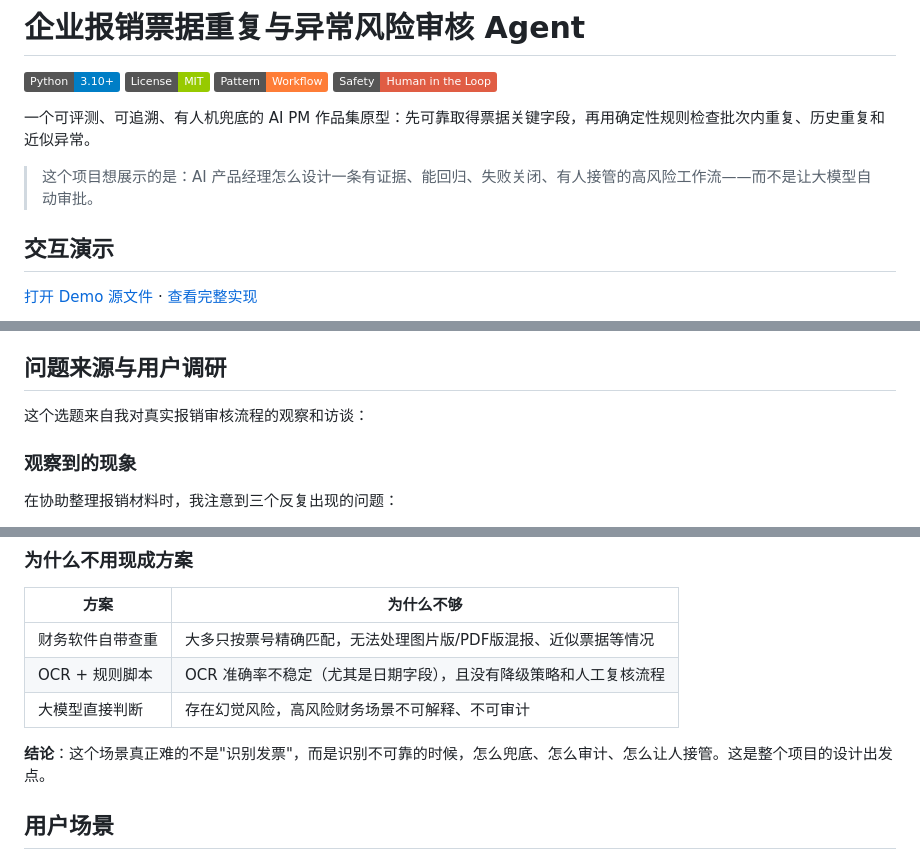
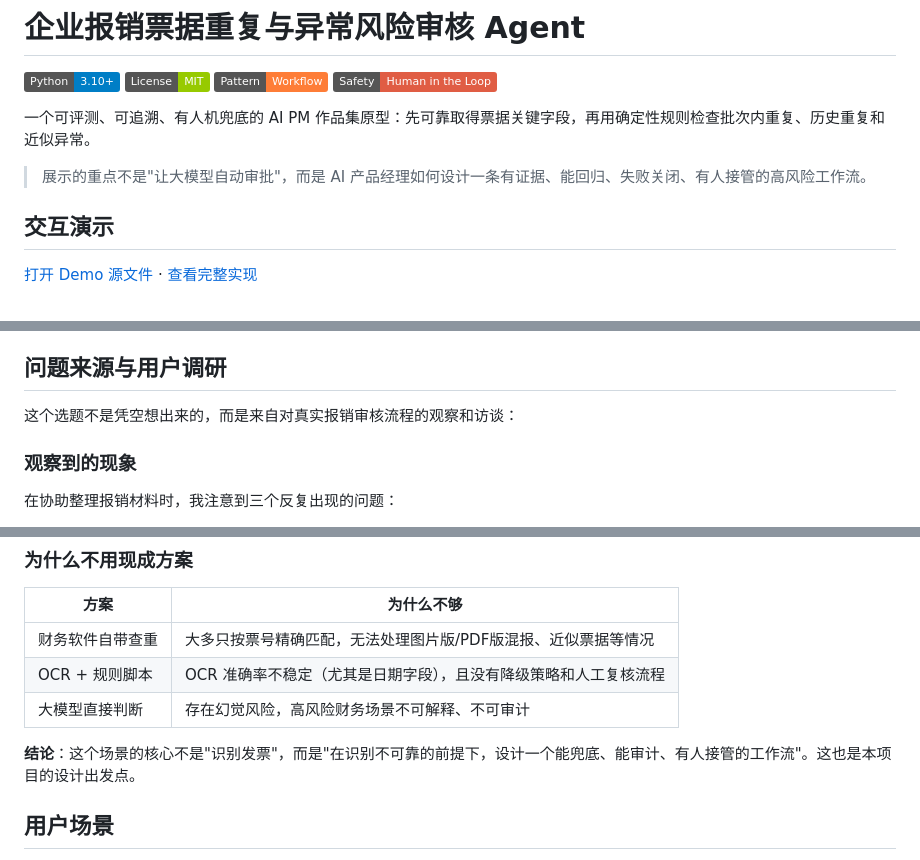
Before and after one commit to Alaraby527/invoice-risk-review-agent, a Markdown page: README.md, 3 parts joined by grey strips. Drawn GitHub-style; badges without logos.

Commit message:
revert: 恢复 README 原文

```diff
--- a/README.md
+++ b/README.md
@@ -7,7 +7,7 @@
 
 一个可评测、可追溯、有人机兜底的 AI PM 作品集原型：先可靠取得票据关键字段，再用确定性规则检查批次内重复、历史重复和近似异常。
 
-> 这个项目想展示的是：AI 产品经理怎么设计一条有证据、能回归、失败关闭、有人接管的高风险工作流——而不是让大模型自动审批。
+> 展示的重点不是"让大模型自动审批"，而是 AI 产品经理如何设计一条有证据、能回归、失败关闭、有人接管的高风险工作流。
 
 ## 交互演示
 
@@ -35,7 +35,7 @@ Demo 支持筛选审核队列、查看规则证据、记录人工复核。页面
 
 ## 问题来源与用户调研
 
-这个选题来自我对真实报销审核流程的观察和访谈：
+这个选题不是凭空想出来的，而是来自对真实报销审核流程的观察和访谈：
 
 ### 观察到的现象
 
@@ -64,7 +64,7 @@ Demo 支持筛选审核队列、查看规则证据、记录人工复核。页面
 | OCR + 规则脚本 | OCR 准确率不稳定（尤其是日期字段），且没有降级策略和人工复核流程 |
 | 大模型直接判断 | 存在幻觉风险，高风险财务场景不可解释、不可审计 |
 
-**结论**：这个场景真正难的不是"识别发票"，而是识别不可靠的时候，怎么兜底、怎么审计、怎么让人接管。这是整个项目的设计出发点。
+**结论**：这个场景的核心不是"识别发票"，而是"在识别不可靠的前提下，设计一个能兜底、能审计、有人接管的工作流"。这也是本项目的设计出发点。
 
 ## 用户场景
 
```
Also changed, not shown: other parts of README.md (+1 -1 lines).
